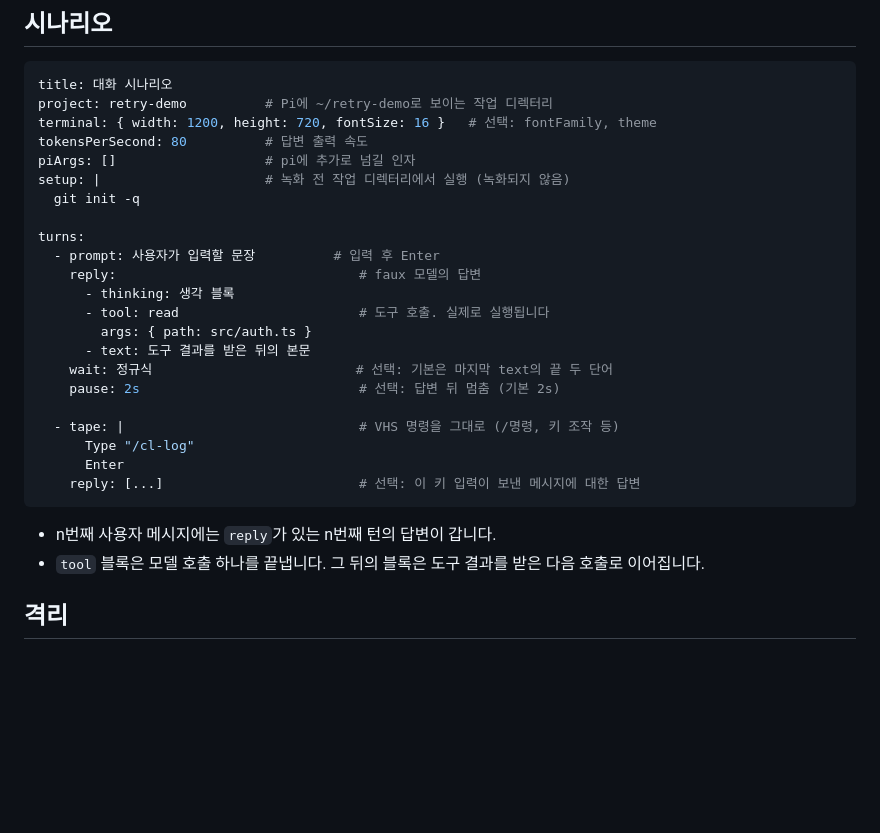
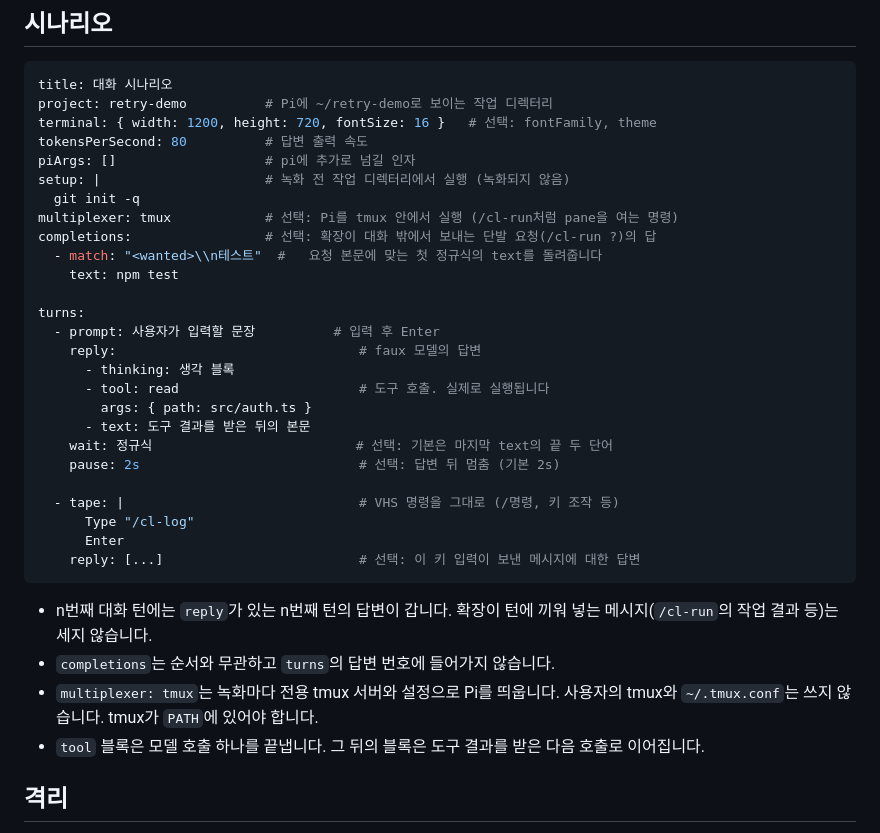
Before and after one commit to jaeyeol-yee/calliopi, a Markdown page: demo/README.md, the part around the change. GitHub-like rendering; blank space fills up the shorter version.

````diff
--- a/demo/README.md
+++ b/demo/README.md
@@ -31,6 +31,10 @@ tokensPerSecond: 80          # 답변 출력 속도
 piArgs: []                   # pi에 추가로 넘길 인자
 setup: |                     # 녹화 전 작업 디렉터리에서 실행 (녹화되지 않음)
   git init -q
+multiplexer: tmux            # 선택: Pi를 tmux 안에서 실행 (/cl-run처럼 pane을 여는 명령)
+completions:                 # 선택: 확장이 대화 밖에서 보내는 단발 요청(/cl-run ?)의 답
+  - match: "<wanted>\\n테스트"  #   요청 본문에 맞는 첫 정규식의 text를 돌려줍니다
+    text: npm test
 
 turns:
   - prompt: 사용자가 입력할 문장          # 입력 후 Enter
@@ -48,7 +52,9 @@ turns:
     reply: [...]                         # 선택: 이 키 입력이 보낸 메시지에 대한 답변
 ```
 
-- n번째 사용자 메시지에는 `reply`가 있는 n번째 턴의 답변이 갑니다.
+- n번째 대화 턴에는 `reply`가 있는 n번째 턴의 답변이 갑니다. 확장이 턴에 끼워 넣는 메시지(`/cl-run`의 작업 결과 등)는 세지 않습니다.
+- `completions`는 순서와 무관하고 `turns`의 답변 번호에 들어가지 않습니다.
+- `multiplexer: tmux`는 녹화마다 전용 tmux 서버와 설정으로 Pi를 띄웁니다. 사용자의 tmux와 `~/.tmux.conf`는 쓰지 않습니다. tmux가 `PATH`에 있어야 합니다.
 - `tool` 블록은 모델 호출 하나를 끝냅니다. 그 뒤의 블록은 도구 결과를 받은 다음 호출로 이어집니다.
 
 ## 격리
````
Also changed, not shown: packages/calliopi-workflows/README.md (+2 -0 lines), assets/scenarios/cl-run.gif (added), 6 other files.
